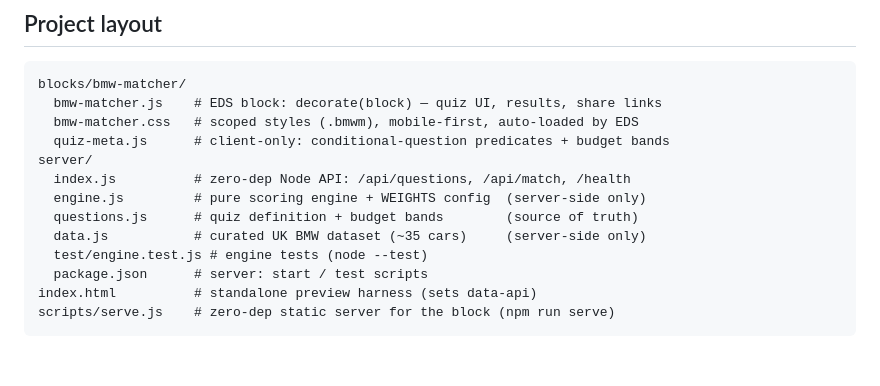
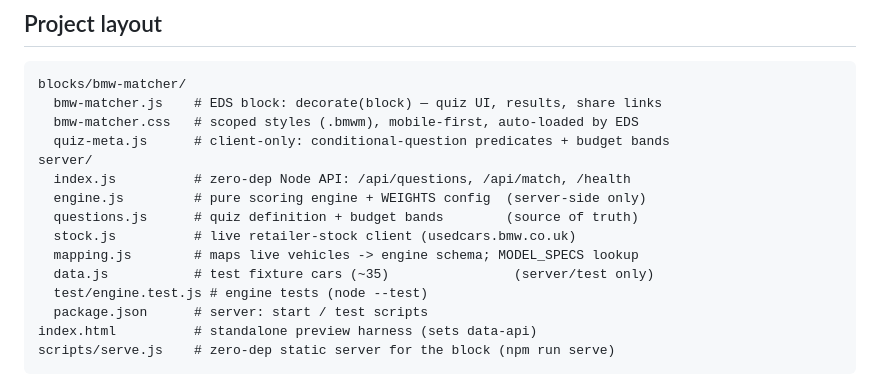
Before and after one commit to garyscarter-ibm/bmw-matcher-poc, a Markdown page: README.md, the part around one of its changes. Rendered like a GitHub page; blank space fills up the shorter version.

```diff
--- a/README.md
+++ b/README.md
@@ -66,7 +68,9 @@ server/
   index.js          # zero-dep Node API: /api/questions, /api/match, /health
   engine.js         # pure scoring engine + WEIGHTS config  (server-side only)
   questions.js      # quiz definition + budget bands        (source of truth)
-  data.js           # curated UK BMW dataset (~35 cars)     (server-side only)
+  stock.js          # live retailer-stock client (usedcars.bmw.co.uk)
+  mapping.js        # maps live vehicles -> engine schema; MODEL_SPECS lookup
+  data.js           # test fixture cars (~35)                (server/test only)
   test/engine.test.js # engine tests (node --test)
   package.json      # server: start / test scripts
 index.html          # standalone preview harness (sets data-api)
```
Also changed, not shown: other parts of README.md (+48 -13 lines).
